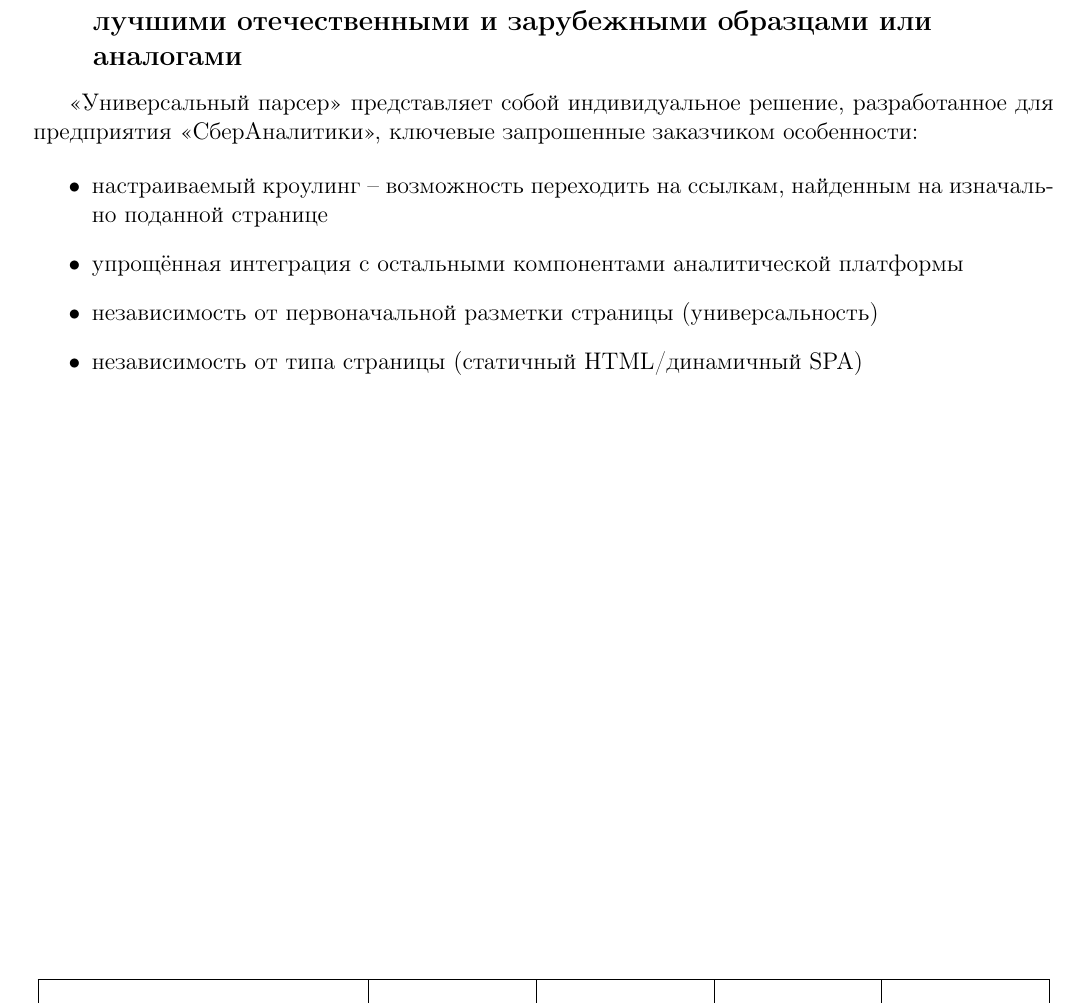
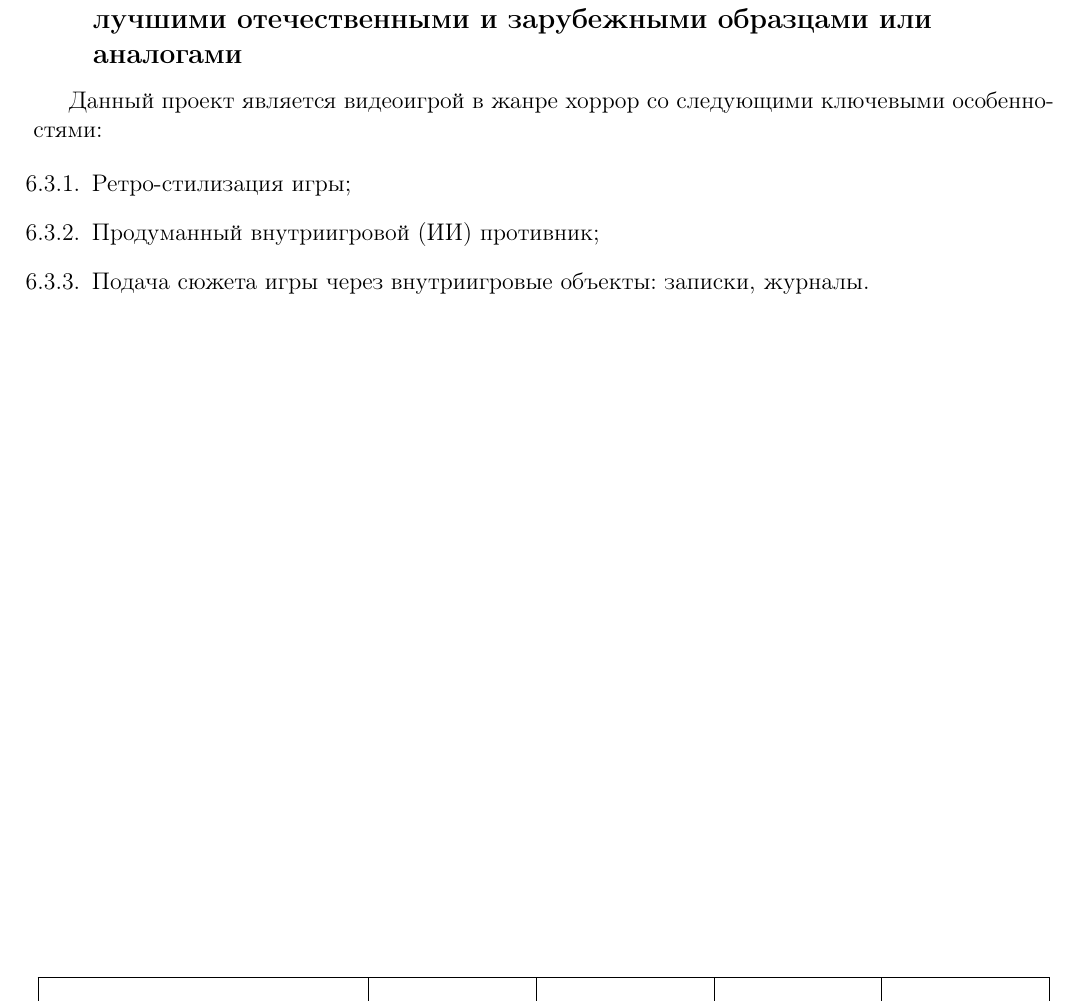
Before and after one commit to SamuraiGalahad/maniac_game, a LaTeX problem sheet (docs/Max/tor/example/tz.tex, which reads docs/Max/tor/example/includes/economics.tex): part of page 14 of 19, cut so that both start at the same text. Compiled offline with pdfLaTeX.

Commit message:
[docs] Max: Added economics

```diff
--- a/docs/Max/tor/example/includes/economics.tex
+++ b/docs/Max/tor/example/includes/economics.tex
@@ -10,11 +10,10 @@
 
 \subsection{Экономические преимущества разработки по сравнению с лучшими отечественными и зарубежными образцами или аналогами}
 
-<<Универсальный парсер>> представляет собой индивидуальное решение, разработанное для предприятия <<СберАналитики>>, ключевые запрошенные заказчиком особенности:
+Данный проект является видеоигрой в жанре хоррор со следующими ключевыми особенностями:
 
-\begin{itemize}
-    \item настраиваемый кроулинг -- возможность переходить на ссылкам, найденным на изначально поданной странице
-    \item упрощённая интеграция с остальными компонентами аналитической платформы
-    \item независимость от первоначальной разметки страницы (универсальность)
-    \item независимость от типа страницы (статичный HTML/динамичный SPA)
-\end{itemize}
+\begin{enumerate}
+    \item[6.3.1.] Ретро-стилизация игры;
+    \item[6.3.2.] Продуманный внутриигровой (ИИ) противник;
+    \item[6.3.3.] Подача сюжета игры через внутриигровые объекты: записки, журналы.
+\end{enumerate}
```
